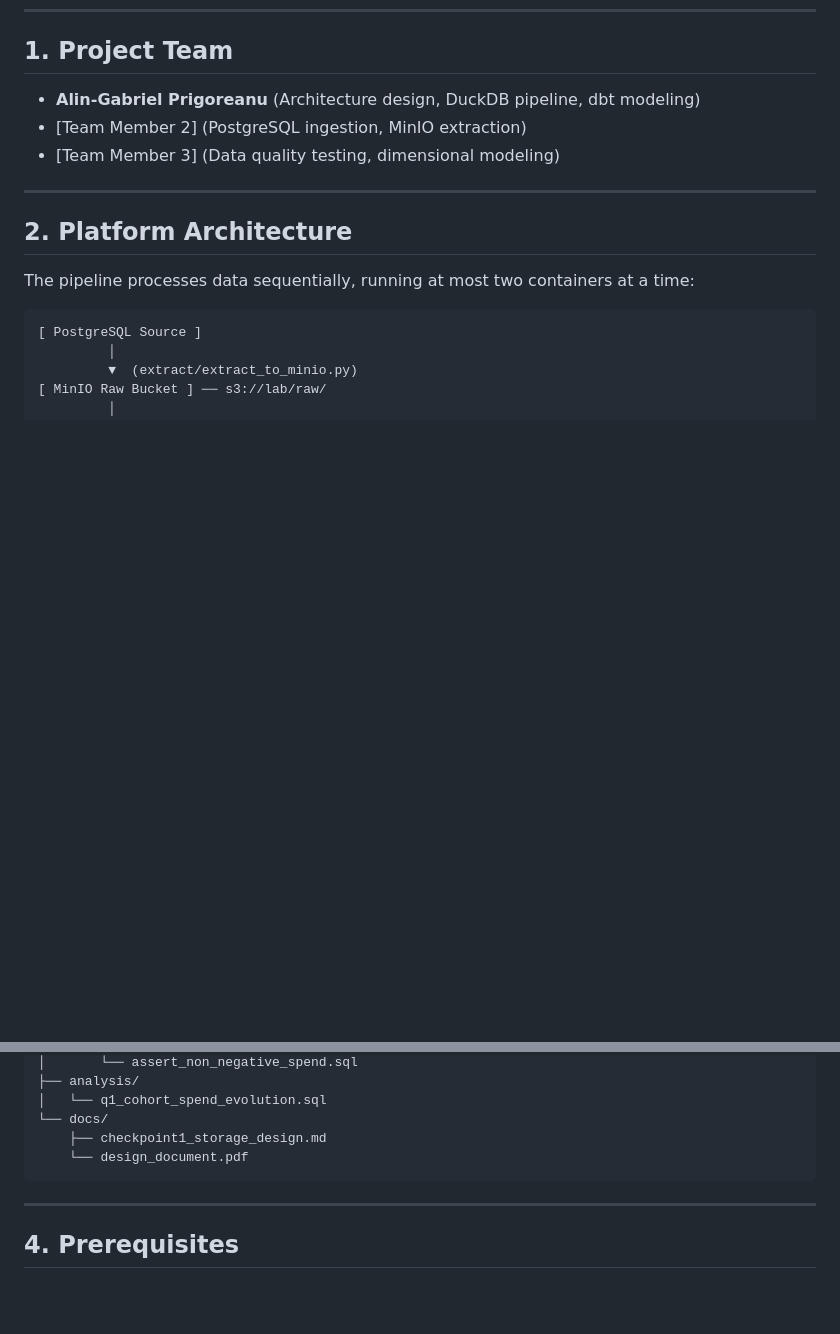
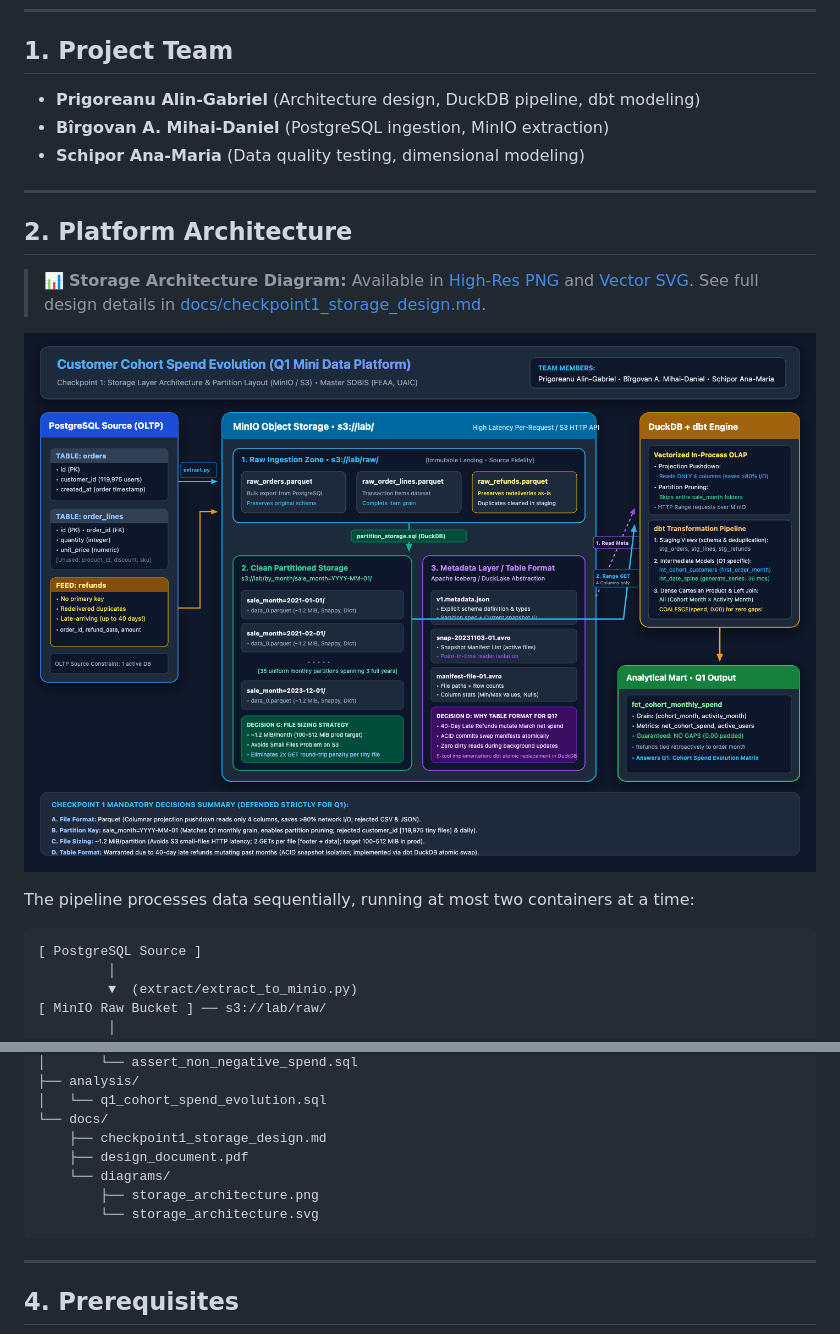
Before and after one commit to prigo929/bdpp-cohort-spend-platform, a Markdown page: README.md, 2 parts joined by grey strips. GitHub-like rendering; pictures changed too: docs/diagrams/storage_architecture.png (added); blank space fills up the shorter version.

Commit message:
feat: add platform storage architecture diagrams and team member updates to documentation

````diff
--- a/README.md
+++ b/README.md
@@ -9,13 +9,17 @@ This platform answers Question 1 from Annex A:
 
 ## 1. Project Team
 
-* **Alin-Gabriel Prigoreanu** (Architecture design, DuckDB pipeline, dbt modeling)
-* [Team Member 2] (PostgreSQL ingestion, MinIO extraction)
-* [Team Member 3] (Data quality testing, dimensional modeling)
+* **Prigoreanu Alin-Gabriel** (Architecture design, DuckDB pipeline, dbt modeling)
+* **Bîrgovan A. Mihai-Daniel** (PostgreSQL ingestion, MinIO extraction)
+* **Schipor Ana-Maria** (Data quality testing, dimensional modeling)
 
 ---
 
 ## 2. Platform Architecture
+
+> 📊 **Storage Architecture Diagram:** Available in [High-Res PNG](docs/diagrams/storage_architecture.png) and [Vector SVG](docs/diagrams/storage_architecture.svg). See full design details in [docs/checkpoint1_storage_design.md](docs/checkpoint1_storage_design.md).
+
+![Platform Storage Architecture](docs/diagrams/storage_architecture.png)
 
 The pipeline processes data sequentially, running at most two containers at a time:
 
@@ -71,7 +75,10 @@ The pipeline processes data sequentially, running at most two containers at a ti
 │   └── q1_cohort_spend_evolution.sql
 └── docs/
     ├── checkpoint1_storage_design.md
-    └── design_document.pdf
+    ├── design_document.pdf
+    └── diagrams/
+        ├── storage_architecture.png
+        └── storage_architecture.svg
 ```
 
 ---
````
Also changed, not shown: docs/checkpoint1_storage_design.md (+10 -0 lines), 1 other file.
